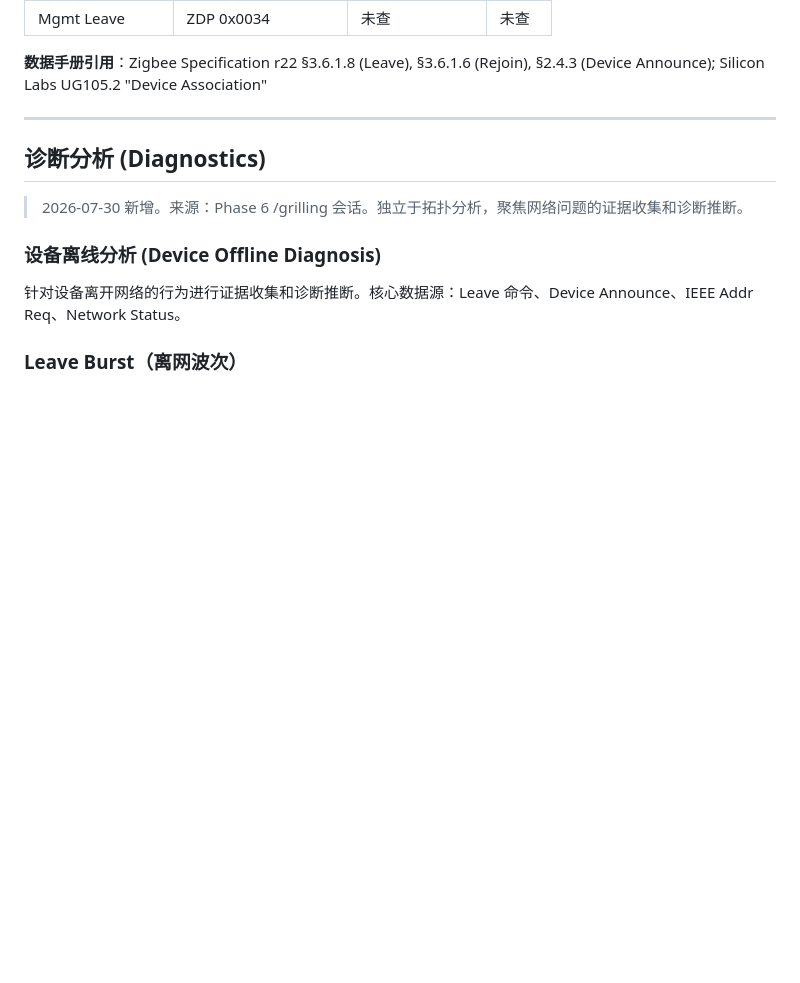
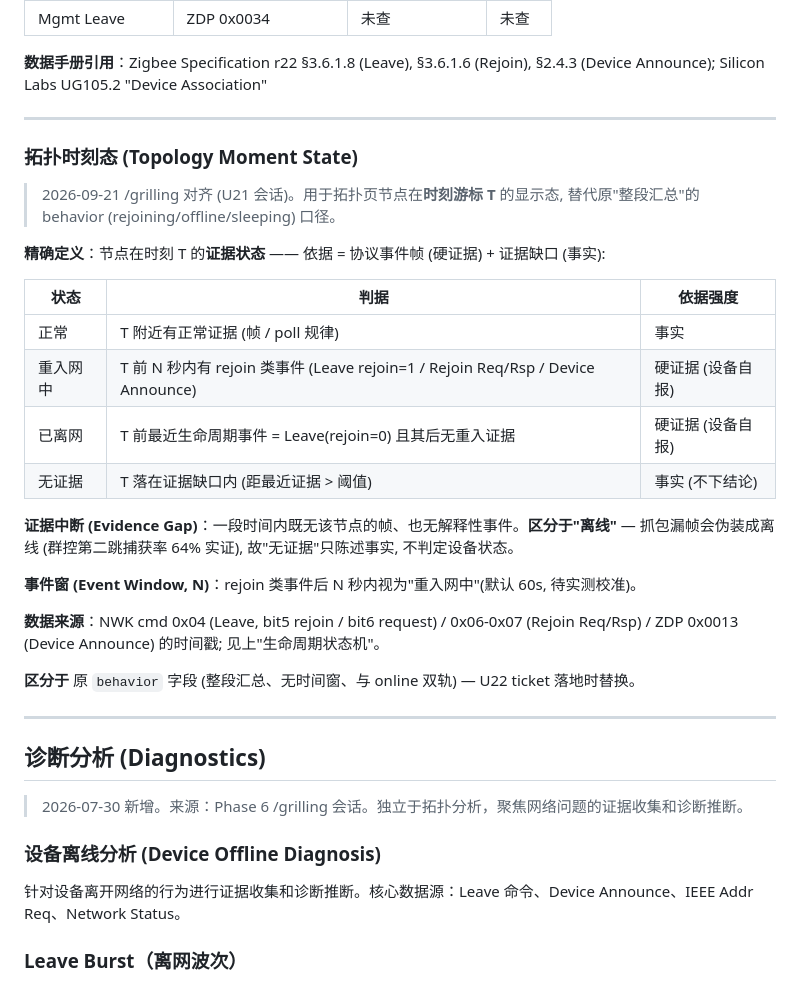
Before and after one commit to yzlx-zm/zigbee_capture_analyze, a Markdown page: CONTEXT.md, the part around the change. Rendered like a GitHub page; blank space fills up the shorter version.

```diff
--- a/CONTEXT.md
+++ b/CONTEXT.md
@@ -214,6 +214,32 @@
 
 **数据手册引用**：Zigbee Specification r22 §3.6.1.8 (Leave), §3.6.1.6 (Rejoin), §2.4.3 (Device Announce);
 Silicon Labs UG105.2 "Device Association"
+
+---
+
+### 拓扑时刻态 (Topology Moment State)
+
+> 2026-09-21 /grilling 对齐 (U21 会话)。用于拓扑页节点在**时刻游标 T** 的显示态,
+> 替代原"整段汇总"的 behavior (rejoining/offline/sleeping) 口径。
+
+**精确定义**：节点在时刻 T 的**证据状态** —— 依据 = 协议事件帧 (硬证据) + 证据缺口 (事实):
+
+| 状态 | 判据 | 依据强度 |
+|------|------|---------|
+| 正常 | T 附近有正常证据 (帧 / poll 规律) | 事实 |
+| 重入网中 | T 前 N 秒内有 rejoin 类事件 (Leave rejoin=1 / Rejoin Req/Rsp / Device Announce) | 硬证据 (设备自报) |
+| 已离网 | T 前最近生命周期事件 = Leave(rejoin=0) 且其后无重入证据 | 硬证据 (设备自报) |
+| 无证据 | T 落在证据缺口内 (距最近证据 > 阈值) | 事实 (不下结论) |
+
+**证据中断 (Evidence Gap)**：一段时间内既无该节点的帧、也无解释性事件。**区分于"离线"** —
+抓包漏帧会伪装成离线 (群控第二跳捕获率 64% 实证), 故"无证据"只陈述事实, 不判定设备状态。
+
+**事件窗 (Event Window, N)**：rejoin 类事件后 N 秒内视为"重入网中"(默认 60s, 待实测校准)。
+
+**数据来源**：NWK cmd 0x04 (Leave, bit5 rejoin / bit6 request) / 0x06-0x07 (Rejoin Req/Rsp) /
+ZDP 0x0013 (Device Announce) 的时间戳; 见上"生命周期状态机"。
+
+**区分于** 原 `behavior` 字段 (整段汇总、无时间窗、与 online 双轨) — U22 ticket 落地时替换。
 
 ---
 
```
Also changed, not shown: .scratch/wayfinder/map.md (+11 -0 lines), 1 other file.
